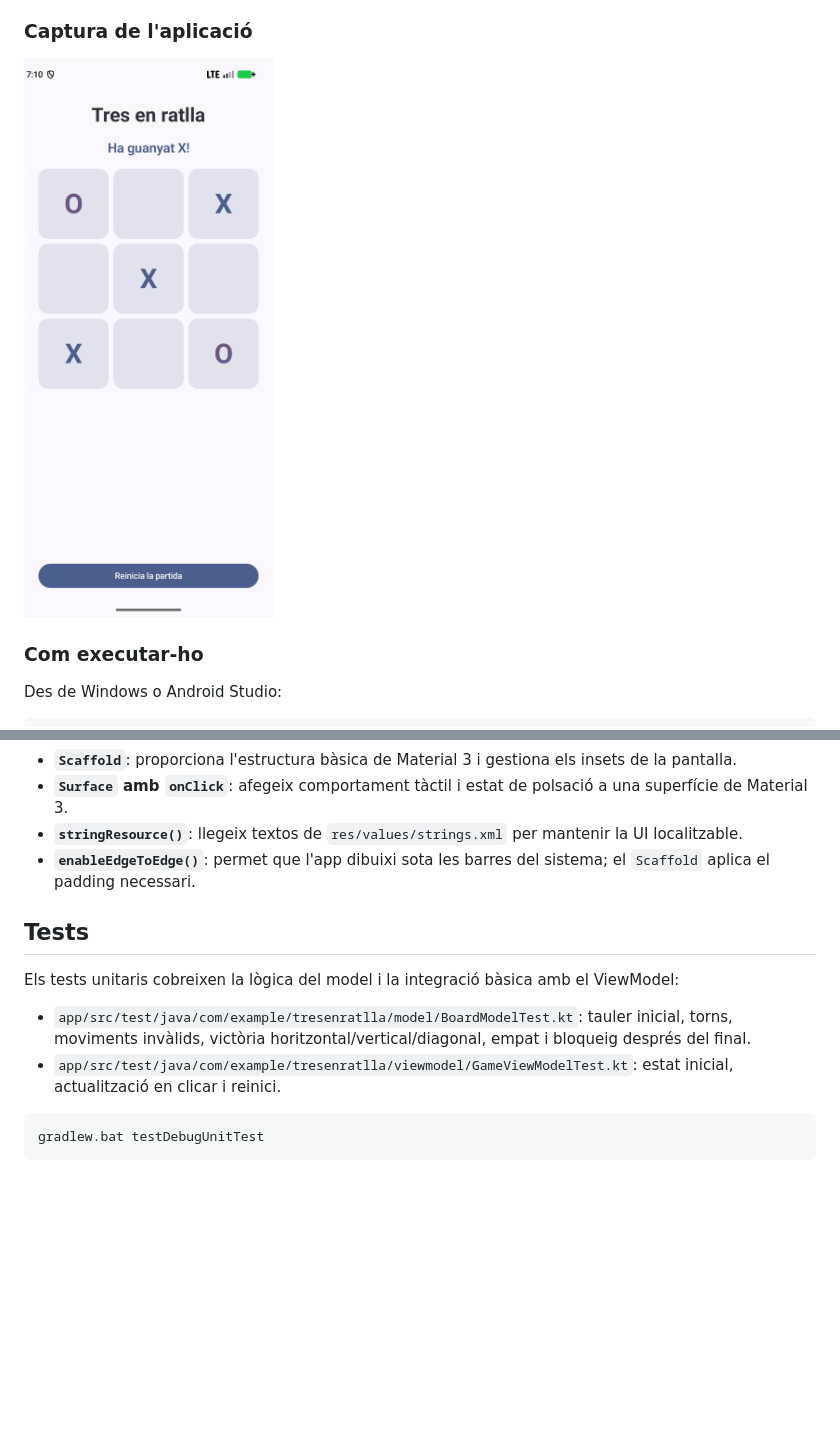
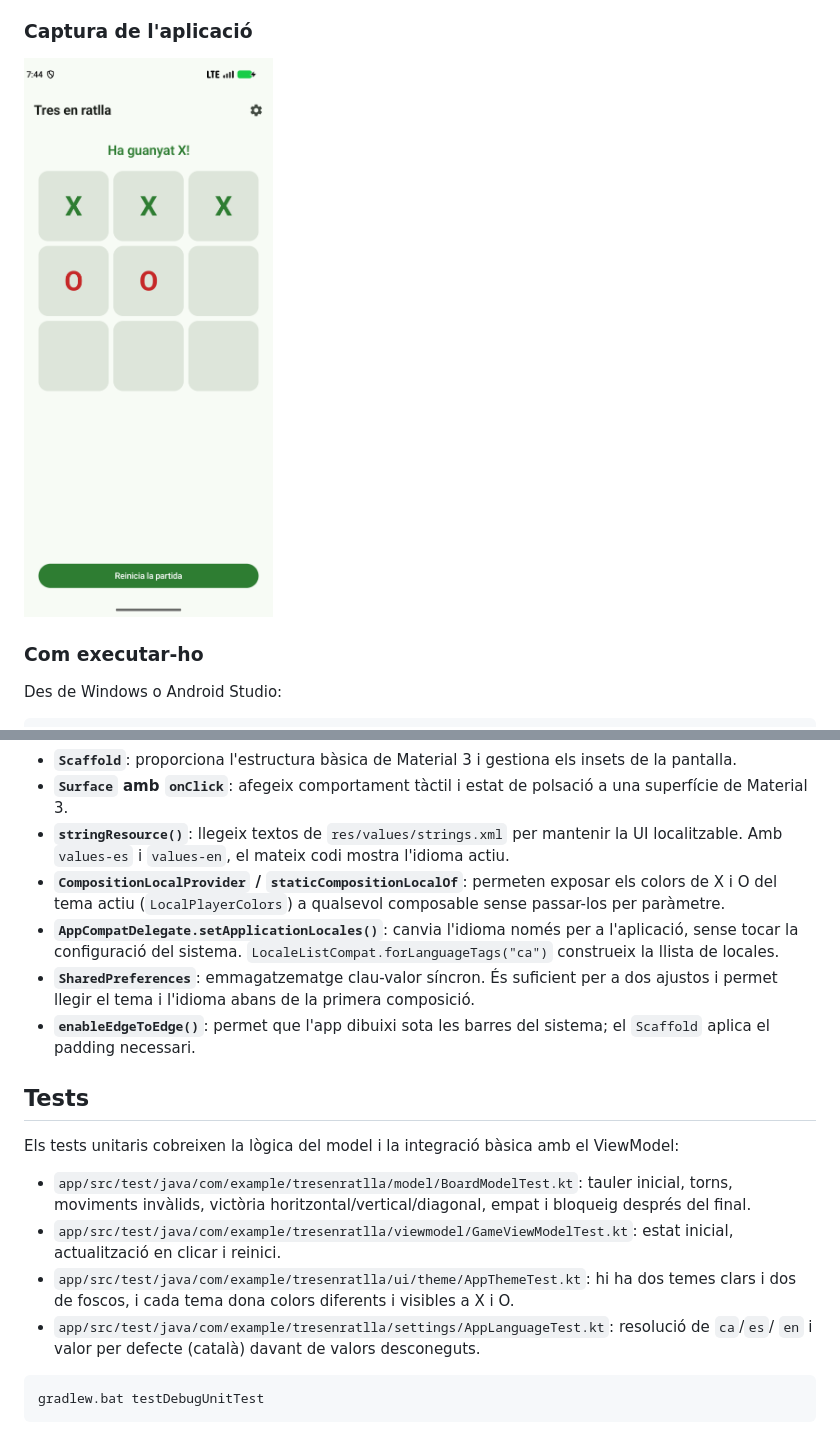
Before and after one commit to fmartinGIT/TresEnRatlla, a Markdown page: README.md, 2 parts joined by grey strips. GitHub-like rendering; pictures changed too: docs/captura-app.png; blank space fills up the shorter version.

Commit message:
docs: documenta els temes i el selector d'idioma
Actualitza el README i l'AGENTS amb l'estructura de configuració, les APIs de locale i les noves proves, i regenera les captures de l'aplicació.

````diff
--- a/README.md
+++ b/README.md
@@ -191,7 +219,14 @@ cmd.exe /c "gradlew.bat testDebugUnitTest"
 - **`Surface` amb `onClick`**: afegeix comportament tàctil i estat de polsació a una superfície de
   Material 3.
 - **`stringResource()`**: llegeix textos de `res/values/strings.xml` per mantenir la UI
-  localitzable.
+  localitzable. Amb `values-es` i `values-en`, el mateix codi mostra l'idioma actiu.
+- **`CompositionLocalProvider` / `staticCompositionLocalOf`**: permeten exposar els colors de X i O
+  del tema actiu (`LocalPlayerColors`) a qualsevol composable sense passar-los per paràmetre.
+- **`AppCompatDelegate.setApplicationLocales()`**: canvia l'idioma només per a l'aplicació, sense
+  tocar la configuració del sistema. `LocaleListCompat.forLanguageTags("ca")` construeix la llista
+  de locales.
+- **`SharedPreferences`**: emmagatzematge clau-valor síncron. És suficient per a dos ajustos i
+  permet llegir el tema i l'idioma abans de la primera composició.
 - **`enableEdgeToEdge()`**: permet que l'app dibuixi sota les barres del sistema; el `Scaffold`
   aplica el padding necessari.
 
@@ -203,6 +238,10 @@ Els tests unitaris cobreixen la lògica del model i la integració bàsica amb e
   moviments invàlids, victòria horitzontal/vertical/diagonal, empat i bloqueig després del final.
 - `app/src/test/java/com/example/tresenratlla/viewmodel/GameViewModelTest.kt`: estat inicial,
   actualització en clicar i reinici.
+- `app/src/test/java/com/example/tresenratlla/ui/theme/AppThemeTest.kt`: hi ha dos temes clars i dos
+  de foscos, i cada tema dona colors diferents i visibles a X i O.
+- `app/src/test/java/com/example/tresenratlla/settings/AppLanguageTest.kt`: resolució de `ca`/`es`/
+  `en` i valor per defecte (català) davant de valors desconeguts.
 
 ```bat
 gradlew.bat testDebugUnitTest
````
Also changed, not shown: other parts of README.md (+32 -4 lines), AGENTS.md (+7 -2 lines), docs/captura-configuracio.png (added).
